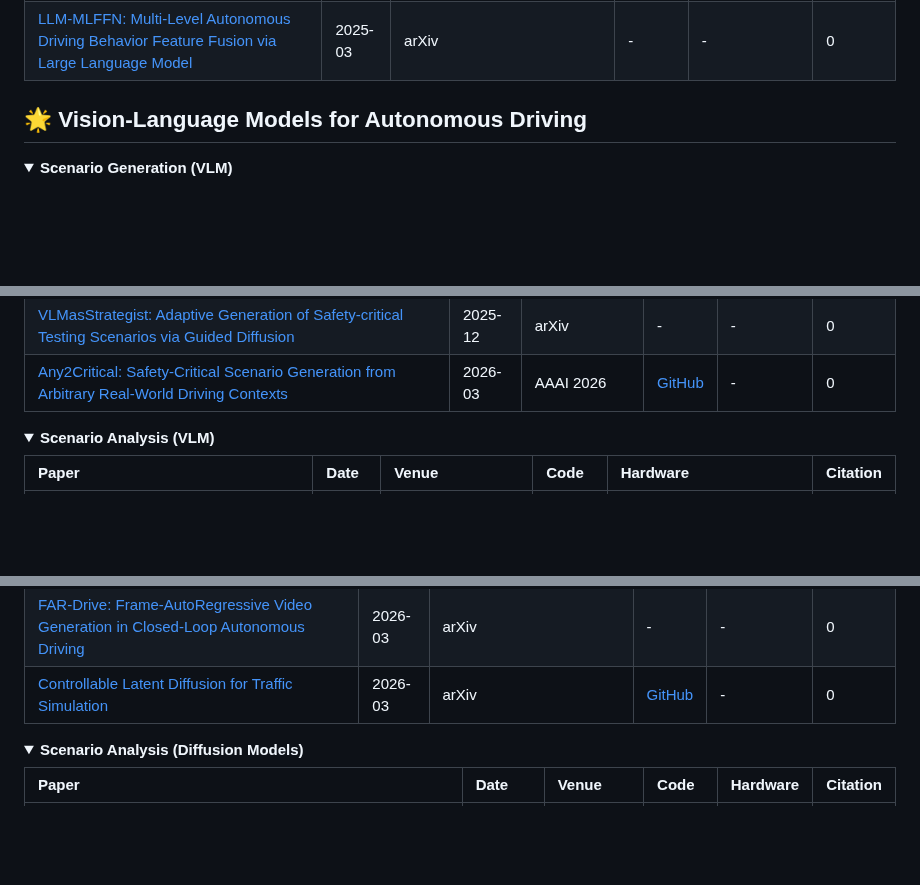
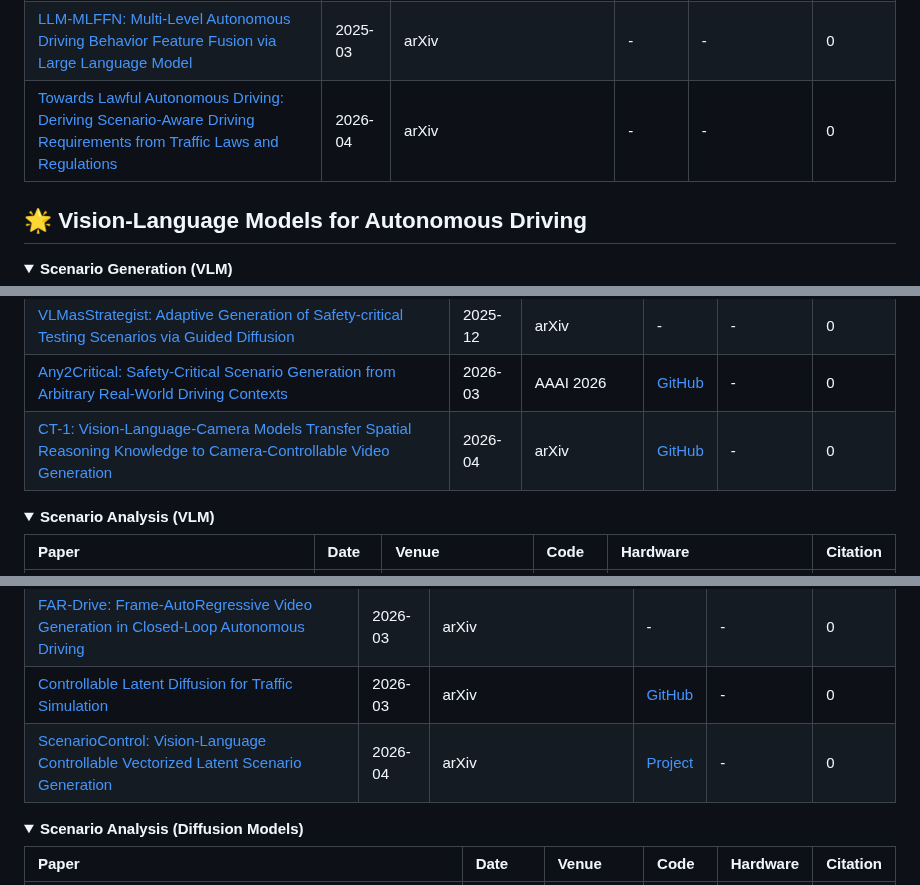
Before and after one commit to TUM-AVS/FM-AD-Survey, a Markdown page: README.md, 3 parts joined by grey strips. Drawn GitHub-style; blank space fills up the shorter version.

```diff
--- a/README.md
+++ b/README.md
@@ -154,6 +156,7 @@ The figure illustrates the evolution of foundation models. **LLMs** (e.g., BERT,
 | [Collision risk prediction and takeover requirements assessment based on radar-video integrated sensors data: A system framework based on LLM](https://www.sciencedirect.com/science/article/pii/S0001457525001277) | 2025-08 | Accident Analysis & Prevention | - |  API&RTX4090 | 7 |
 | [AgentDrive: An open benchmark suite for agentic AI reasoning in autonomous systems](https://arxiv.org/abs/2601.16964) | 2026-01 | arXiv |  [GitHub](https://github.com/maferrag/AgentDrive) | - | 0 |
 | [LLM-MLFFN: Multi-Level Autonomous Driving Behavior Feature Fusion via Large Language Model](https://arxiv.org/abs/2603.02528) | 2025-03 | arXiv | - |  - | 0 |
+| [Towards Lawful Autonomous Driving: Deriving Scenario-Aware Driving Requirements from Traffic Laws and Regulations](https://arxiv.org/abs/2604.24562) | 2026-04 | arXiv | - | - | 0 |
 </details>
 
 ## 🌟 Vision-Language Models for Autonomous Driving
@@ -174,6 +177,7 @@ The figure illustrates the evolution of foundation models. **LLMs** (e.g., BERT,
 | [Vision Language Model-based Testing of Industrial Autonomous Mobile Robots](https://www.arxiv.org/abs/2508.02338v1) | 2025-08 | arXiv | - | - |1 |
 | [VLMasStrategist: Adaptive Generation of Safety-critical Testing Scenarios via Guided Diffusion](https://arxiv.org/pdf/2512.02844) | 2025-12 | arXiv | - | - |0 |
 | [Any2Critical: Safety-Critical Scenario Generation from Arbitrary Real-World Driving Contexts](https://ojs.aaai.org/index.php/AAAI/article/view/40861) | 2026-03 | AAAI 2026 | [GitHub](https://github.com/Steven-iai/Any2Critical) | - |0 |
+| [CT-1: Vision-Language-Camera Models Transfer Spatial Reasoning Knowledge to Camera-Controllable Video Generation](https://arxiv.org/abs/2604.09201) | 2026-04 | arXiv | [GitHub](https://github.com/gulucaptain/Camera-Transformer-1) | - | 0 |
 </details>
 
 <details open>
@@ -373,6 +389,7 @@ The figure illustrates the evolution of foundation models. **LLMs** (e.g., BERT,
 | [VLM as Strategist: Adaptive Generation of Safety-critical Testing Scenarios via Guided Diffusion](https://arxiv.org/abs/2512.02844) | 2025-12 | arXiv | - | 8x4090 |0 |
 | [FAR-Drive: Frame-AutoRegressive Video Generation in Closed-Loop Autonomous Driving](https://arxiv.org/abs/2603.14938) | 2026-03 | arXiv | - | - |0 |
 | [Controllable Latent Diffusion for Traffic Simulation](https://arxiv.org/abs/2503.11771) | 2026-03 | arXiv | [GitHub](https://github.com/RoboSafe-Lab/BLM) | - |0 |
+| [ScenarioControl: Vision-Language Controllable Vectorized Latent Scenario Generation](https://arxiv.org/abs/2604.17147) | 2026-04 | arXiv | [Project](https://light.princeton.edu/ScenarioControl) | - | 0 |
 </details>
 
 <details open>
```
Also changed, not shown: other parts of README.md (+16 -0 lines), Assets/paper_timeline.png.
